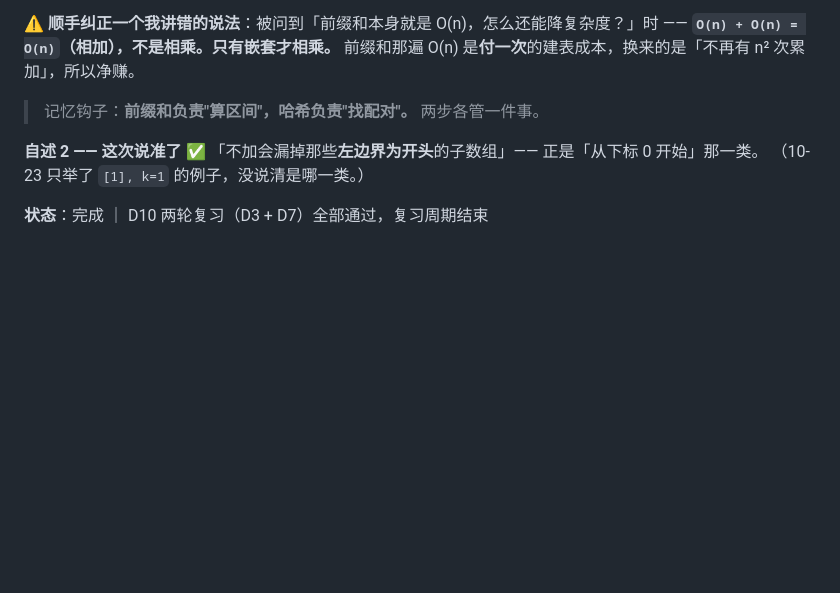
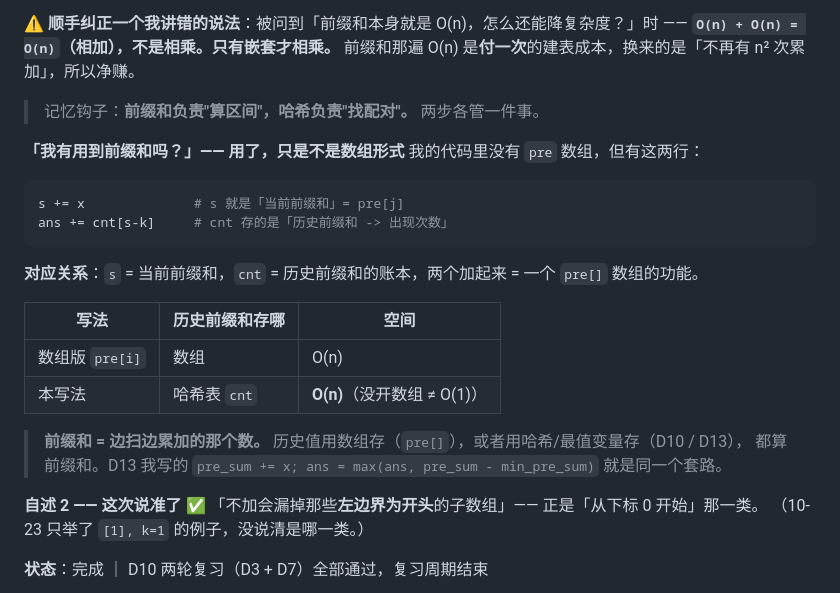
Before and after one commit to zkr05/learn-ai-agent, a Markdown page: algo/notes.md, the part around the change. GitHub-like rendering; blank space fills up the shorter version.

Commit message:
docs(D10 复习)：补充「前缀和不是必须开数组」—— 滚动变量 + 哈希/最值变量同样算前缀和
- 记录 s = 当前前缀和、cnt = 历史前缀和账本，两者合起来等价于 pre[]
- 纠正误区：没开数组 != O(1) 空间，cnt 仍是 O(n)

````diff
--- a/algo/notes.md
+++ b/algo/notes.md
@@ -1157,6 +1157,22 @@ i=4 x=-1  上一轮 cur=4   -> 接上                   cur=3
 
 > 记忆钩子：**前缀和负责"算区间"，哈希负责"找配对"。** 两步各管一件事。
 
+**「我有用到前缀和吗？」—— 用了，只是不是数组形式**
+我的代码里没有 `pre` 数组，但有这两行：
+```python
+s += x              # s 就是「当前前缀和」= pre[j]
+ans += cnt[s-k]     # cnt 存的是「历史前缀和 -> 出现次数」
+```
+**对应关系**：`s` = 当前前缀和，`cnt` = 历史前缀和的账本，两个加起来 = 一个 `pre[]` 数组的功能。
+
+| 写法 | 历史前缀和存哪 | 空间 |
+|---|---|---|
+| 数组版 `pre[i]` | 数组 | O(n) |
+| 本写法 | 哈希表 `cnt` | **O(n)**（没开数组 ≠ O(1)） |
+
+> **前缀和 = 边扫边累加的那个数。** 历史值用数组存（`pre[]`），或者用哈希/最值变量存（D10 / D13），
+> 都算前缀和。D13 我写的 `pre_sum += x; ans = max(ans, pre_sum - min_pre_sum)` 就是同一个套路。
+
 **自述 2 —— 这次说准了** ✅
 「不加会漏掉那些**左边界为开头**的子数组」—— 正是「从下标 0 开始」那一类。
 （10-23 只举了 `[1], k=1` 的例子，没说清是哪一类。）
````
